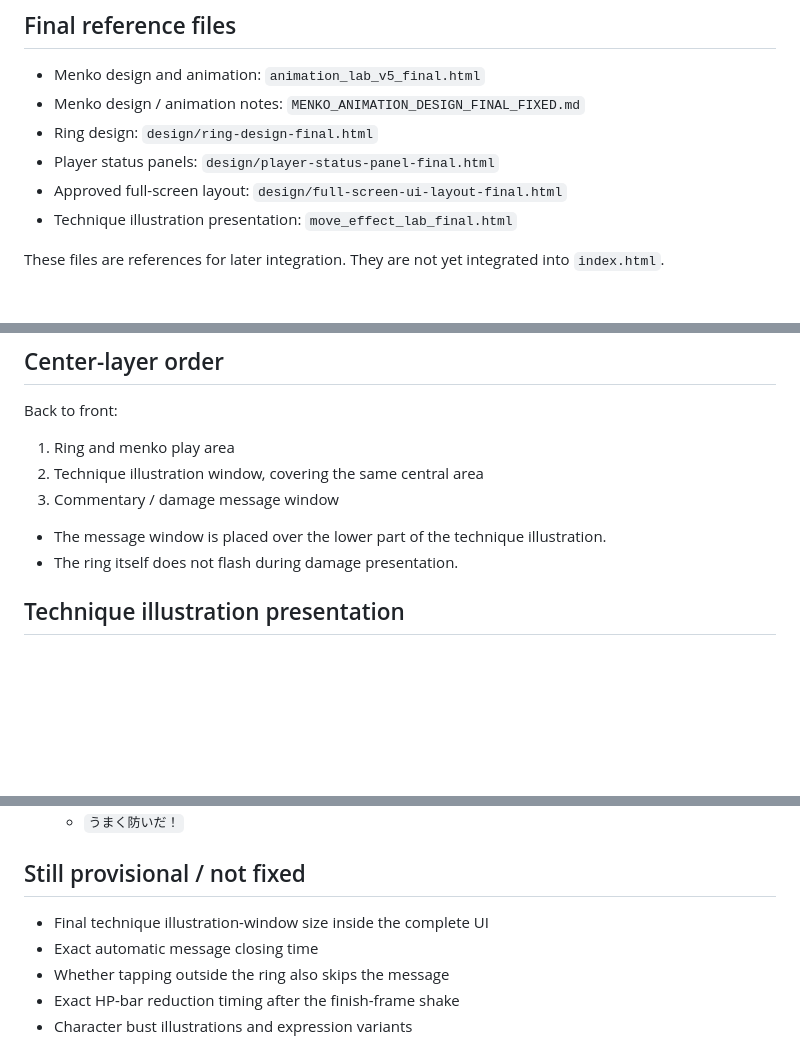
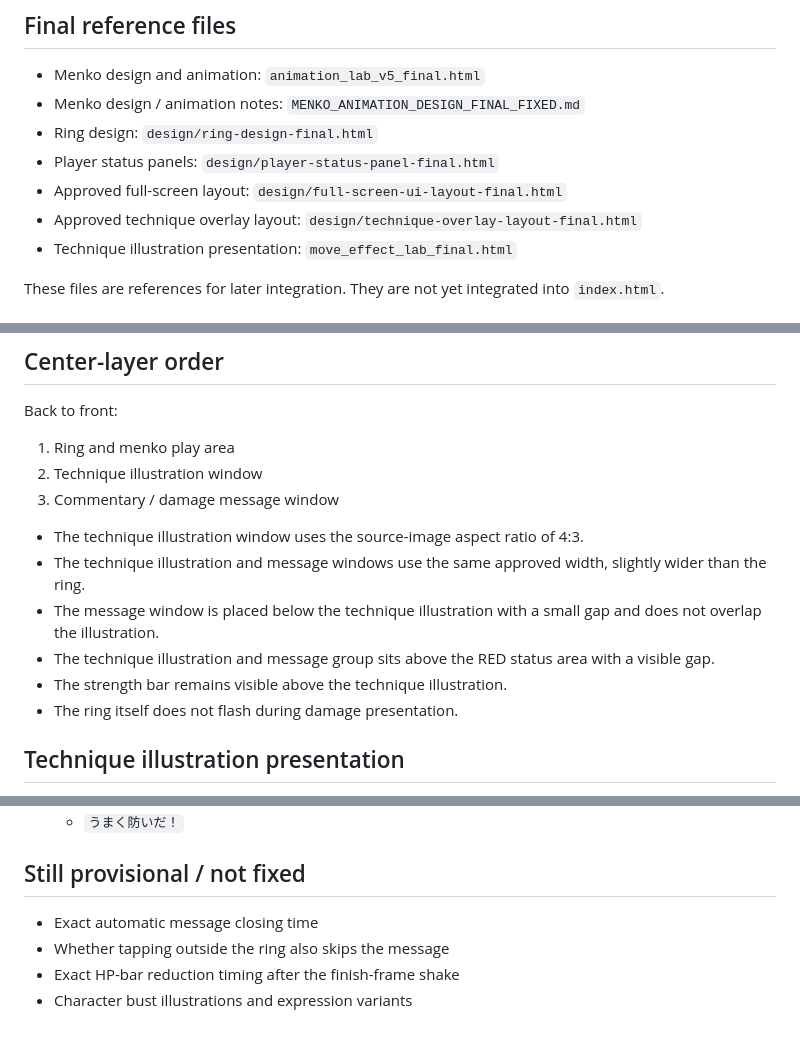
Before and after one commit to yutakajuli-svg/menko_endurance, a Markdown page: MENKO_UI_PRESENTATION_FINAL_FIXED.md, 3 parts joined by grey strips. Rendered like a GitHub page; blank space fills up the shorter version.

```diff
--- a/MENKO_UI_PRESENTATION_FINAL_FIXED.md
+++ b/MENKO_UI_PRESENTATION_FINAL_FIXED.md
@@ -12,6 +12,7 @@ Items that still require visual testing are separated at the end.
 - Ring design: `design/ring-design-final.html`
 - Player status panels: `design/player-status-panel-final.html`
 - Approved full-screen layout: `design/full-screen-ui-layout-final.html`
+- Approved technique overlay layout: `design/technique-overlay-layout-final.html`
 - Technique illustration presentation: `move_effect_lab_final.html`
 
 These files are references for later integration. They are not yet integrated
@@ -103,11 +104,17 @@ Back to front:
 Back to front:
 
 1. Ring and menko play area
-2. Technique illustration window, covering the same central area
+2. Technique illustration window
 3. Commentary / damage message window
 
-- The message window is placed over the lower part of the technique
-  illustration.
+- The technique illustration window uses the source-image aspect ratio of 4:3.
+- The technique illustration and message windows use the same approved width,
+  slightly wider than the ring.
+- The message window is placed below the technique illustration with a small
+  gap and does not overlap the illustration.
+- The technique illustration and message group sits above the RED status area
+  with a visible gap.
+- The strength bar remains visible above the technique illustration.
 - The ring itself does not flash during damage presentation.
 
 ## Technique illustration presentation
@@ -205,7 +212,6 @@ Back to front:
 
 ## Still provisional / not fixed
 
-- Final technique illustration-window size inside the complete UI
 - Exact automatic message closing time
 - Whether tapping outside the ring also skips the message
 - Exact HP-bar reduction timing after the finish-frame shake
```
